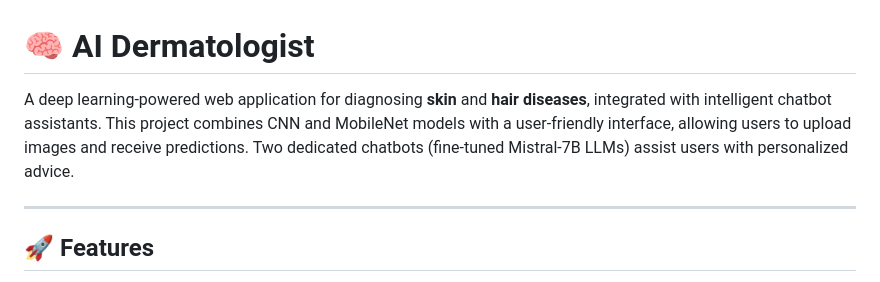
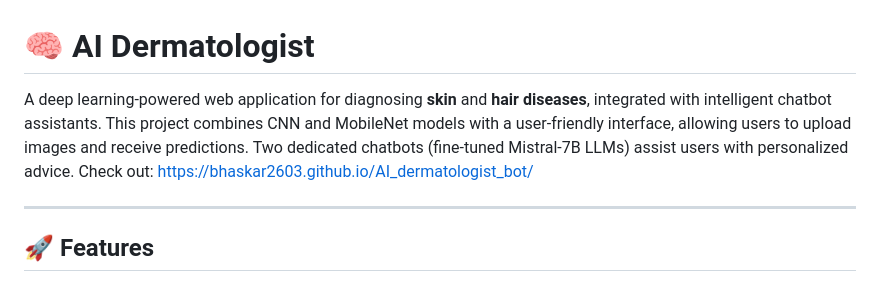
Before and after one commit to Bhaskar2603/AI_dermatologist_bot, a Markdown page: README.md, the part around the change. GitHub-like rendering.

```diff
--- a/README.md
+++ b/README.md
@@ -1,6 +1,6 @@
 # 🧠 AI Dermatologist
 
-A deep learning-powered web application for diagnosing **skin** and **hair diseases**, integrated with intelligent chatbot assistants. This project combines CNN and MobileNet models with a user-friendly interface, allowing users to upload images and receive predictions. Two dedicated chatbots (fine-tuned Mistral-7B LLMs) assist users with personalized advice.
+A deep learning-powered web application for diagnosing **skin** and **hair diseases**, integrated with intelligent chatbot assistants. This project combines CNN and MobileNet models with a user-friendly interface, allowing users to upload images and receive predictions. Two dedicated chatbots (fine-tuned Mistral-7B LLMs) assist users with personalized advice. Check out: https://bhaskar2603.github.io/AI_dermatologist_bot/
 
 ---
 
```
